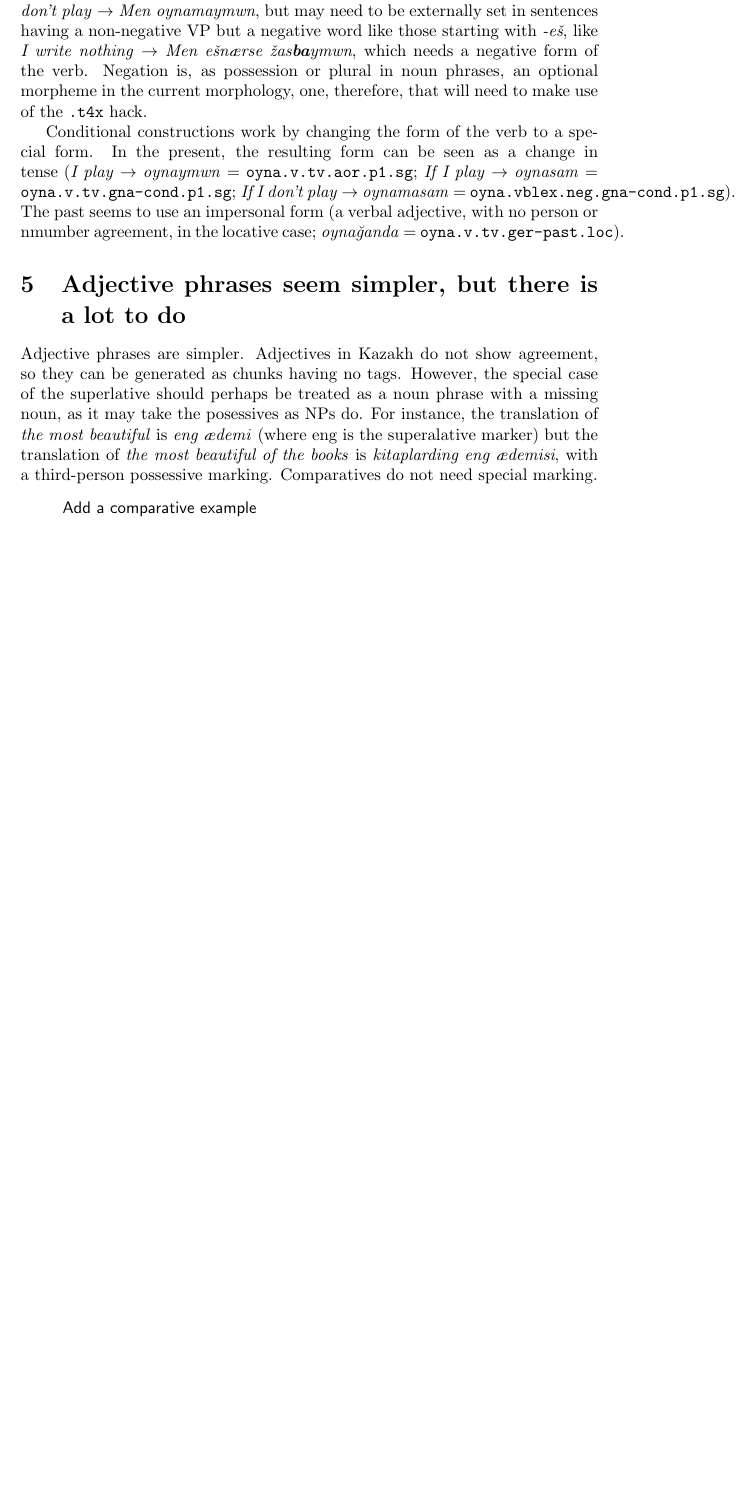
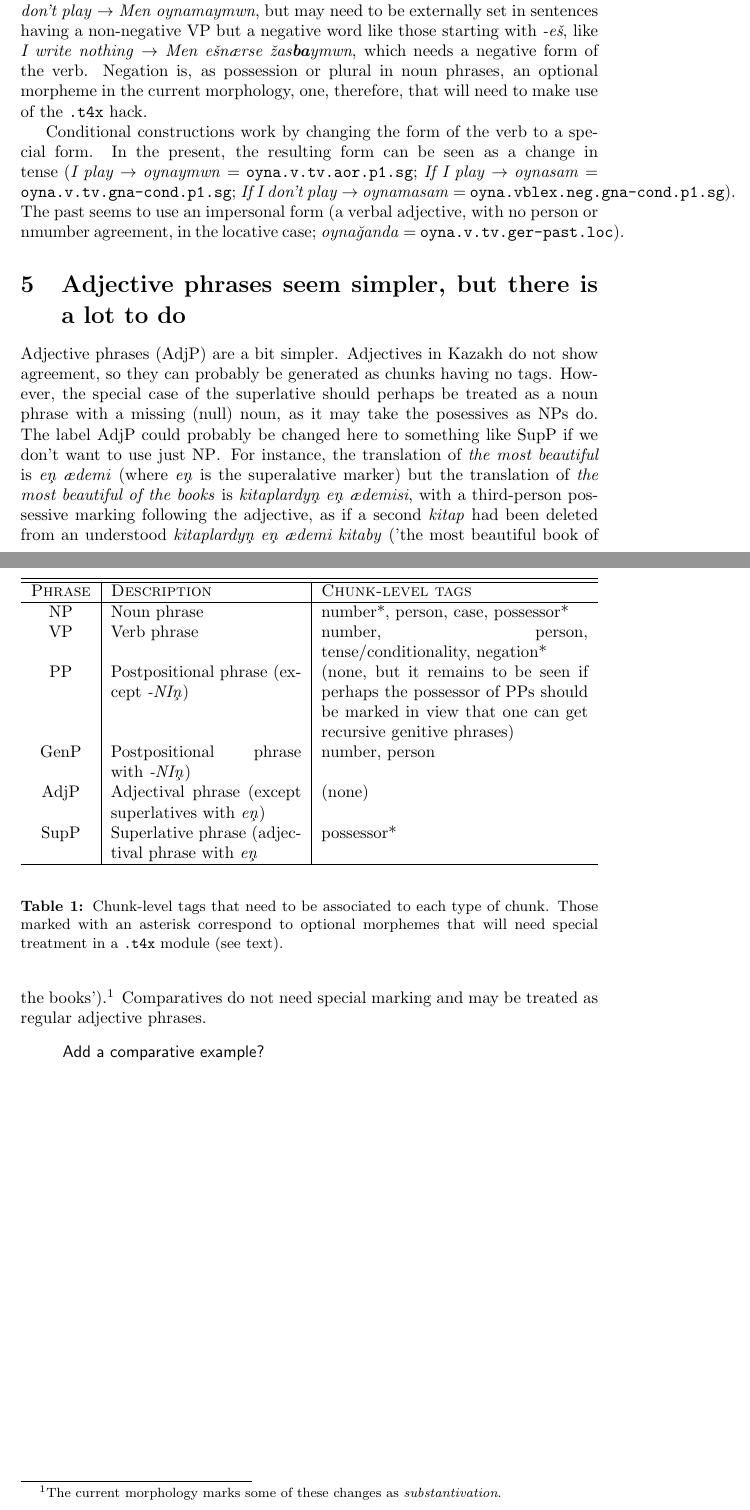
Before and after one commit to apertium/apertium-eng-kaz, a LaTeX document (dev/transfer-rehaul-notes.tex): part of page 4 of 4 before the commit and two parts of pages 4 and 5 of 5 after it, the two joined at a grey line, cut so that both start at the same text, the shorter picture padded with empty space. Compiled offline with pdfLaTeX.

Commit message:
improved the report a bit, still working on it

```diff
--- a/dev/transfer-rehaul-notes.tex
+++ b/dev/transfer-rehaul-notes.tex
@@ -1,10 +1,10 @@
 \documentclass{article}
 \usepackage[utf8]{inputenc}
 \usepackage{qtree}
-
+\usepackage[bf,small]{caption}
 \title{Reorganization of transfer in Apertium-eng-kaz}
 \author{Mikel L. Forcada \\ KazNU, Almaty, Kazakhstan}
-\date{13 june 2013}
+\date{18 june 2013}
 
 \newcommand{\com}[1]{\begin{quote}\begin{sf}#1\end{sf}\end{quote}}
 \begin{document}
@@ -66,17 +66,37 @@ Conditional constructions work by changing the form of the verb to a special for
 
 \section{Adjective phrases seem simpler, but there is a lot to do}
 
-Adjective phrases are simpler. Adjectives in Kazakh do not show agreement, so they can be generated as chunks having no tags. However, the special case of the superlative should perhaps be treated as a noun phrase with a missing noun, as it may take the posessives as NPs do. For instance, the translation of \emph{the most beautiful} is \emph{eng ædemi} (where eng is the superalative marker) but the translation of \emph{the most beautiful of the books} is \emph{kitaplarding eng ædemisi}, with a third-person possessive marking. Comparatives do not need special marking.
-\com{Add a comparative example}
+Adjective phrases (\(\mathrm{AdjP}\)) are a bit simpler. Adjectives in
+Kazakh do not show agreement, so they can probably be generated as
+chunks having no tags. However, the special case of the superlative
+should perhaps be treated as a noun phrase with a missing (null) noun,
+as it may take the posessives as NPs do. The label \(\mathrm{AdjP}\)
+could probably be changed here to something like \(\mathrm{SupP}\) if
+we don't want to use just \(\mathrm{NP}\). For instance, the
+translation of \emph{the most beautiful} is \emph{e\c{n} ædemi} (where
+\emph{e\c{n}} is the superalative marker) but the translation of
+\emph{the most beautiful of the books} is \emph{kitaplardy\c{n} e\c{n}
+  ædemisi}, with a third-person possessive marking following the
+adjective, as if a second \emph{kitap} had been deleted from an
+understood \emph{kitaplardy\c{n} e\c{n} ædemi kitaby} ('the most
+beautiful book of the books').\footnote{The current morphology marks
+  some of these changes as \emph{substantivation}.} Comparatives do
+not need special marking and may be treated as regular adjective
+phrases.  \com{Add a comparative example?}
 
-
-
-
-
-
-
-
-
-
-
+\begin{table}
+\begin{center}
+\begin{tabular}{c|p{4cm}|p{5.6cm}}
+\hline\hline
+\textsc{Phrase} & \textsc{Description} & \textsc{Chunk-level tags} \\\hline
+NP & Noun phrase & number*, person, case, possessor* \\
+VP & Verb phrase & number, person, tense/conditionality, negation* \\
+PP & Postpositional phrase (except \emph{-NI\c{n}}) & (none, but it remains to be seen if perhaps the possessor of PPs should be marked in view that one can get recursive genitive phrases) \\
+GenP & Postpositional phrase with \emph{-NI\c{n}}) & number, person \\
+AdjP & Adjectival phrase (except superlatives with \emph{e\c{n}}) & (none) \\
+SupP & Superlative phrase (adjectival phrase with \emph{e\c{n}} & possessor* \\\hline
+\end{tabular}
+\end{center}
+\caption{Chunk-level tags that need to be associated to each type of chunk. Those marked with an asterisk correspond to optional morphemes that will need special treatment in a \texttt{.t4x} module (see text).}
+\end{table}
 \end{document}
```
Also changed, not shown: dev/transfer-rehaul-notes.tex (20 more changed lines).
